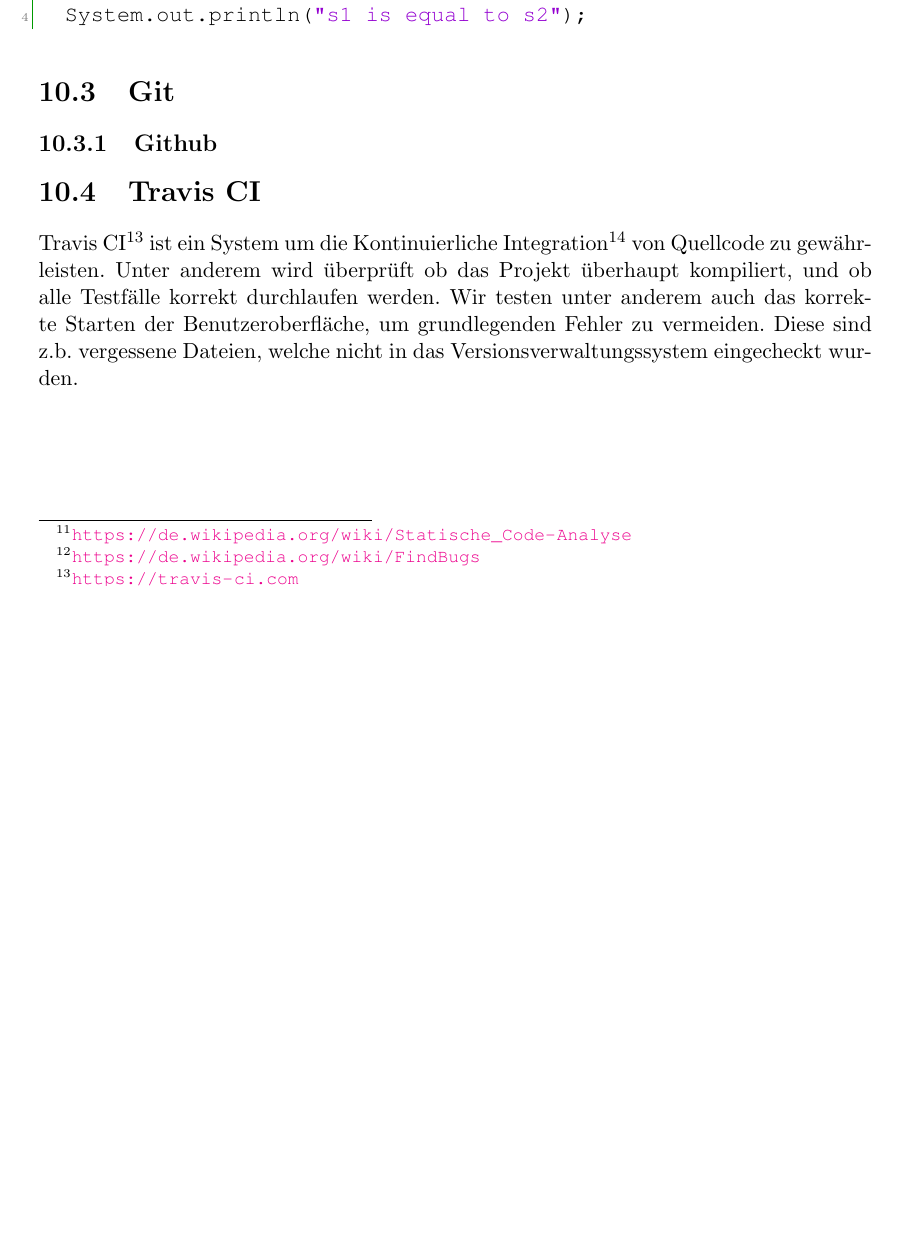
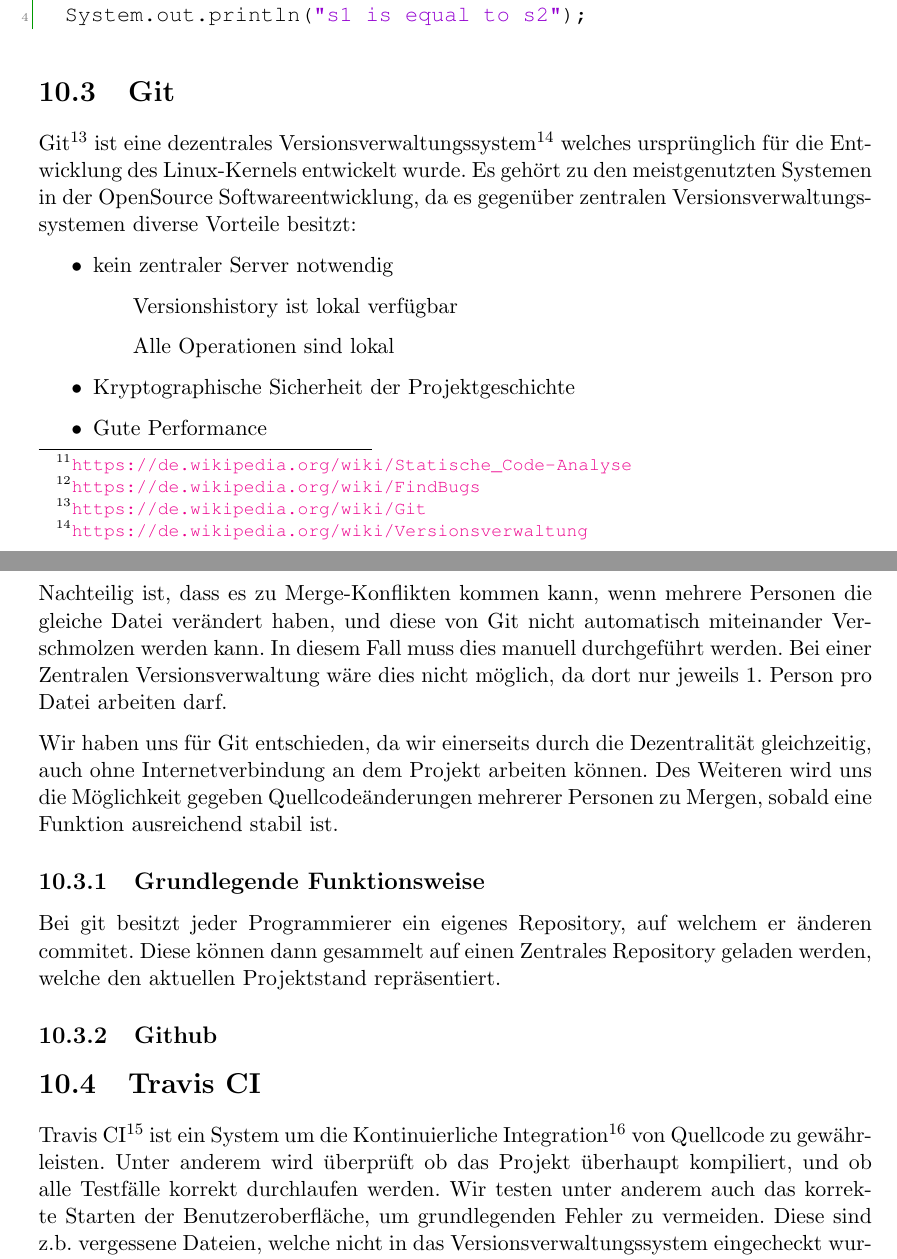
Before and after one commit to Projekt-CMM/CMM, a LaTeX book (doc/de/Vorlage_DA.tex, which reads doc/de/chapters/development/03-git.tex): part of page 118 of 124 before the commit and two parts of pages 118 and 119 of 125 after it, the two joined at a grey line, cut so that both start at the same text, the shorter picture padded with empty space. Compiled offline with pdfLaTeX.

Commit message:
[enh] documentation

```diff
--- a/doc/de/chapters/development/03-git.tex
+++ b/doc/de/chapters/development/03-git.tex
@@ -9,4 +9,22 @@
 %	--------------------------------------------------------
 \section{Git}
 
+Git\footnote{\url{https://de.wikipedia.org/wiki/Git}} ist eine dezentrales Versionsverwaltungssystem\footnote{\url{https://de.wikipedia.org/wiki/Versionsverwaltung}} welches urspr\"unglich f\"ur die Entwicklung des Linux-Kernels entwickelt wurde. Es geh\"ort zu den meistgenutzten Systemen in der OpenSource Softwareentwicklung, da es gegen\"uber zentralen Versionsverwaltungssystemen diverse Vorteile besitzt:
+
+\begin{itemize}
+  \item kein zentraler Server notwendig
+  \subitem Versionshistory ist lokal verf\"ugbar
+  \subitem Alle Operationen sind lokal
+  \item Kryptographische Sicherheit der Projektgeschichte
+  \item Gute Performance
+\end{itemize}
+
+Nachteilig ist, dass es zu Merge-Konflikten kommen kann, wenn mehrere Personen die gleiche Datei ver\"andert haben, und diese von Git nicht automatisch miteinander Verschmolzen werden kann. In diesem Fall muss dies manuell durchgef\"uhrt werden. Bei einer Zentralen Versionsverwaltung w\"are dies nicht m\"oglich, da dort nur jeweils 1. Person pro Datei arbeiten darf.
+
+Wir haben uns f\"ur Git entschieden, da wir einerseits durch die Dezentralit\"at gleichzeitig, auch ohne Internetverbindung an dem Projekt arbeiten k\"onnen. Des Weiteren wird uns die M\"oglichkeit gegeben Quellcode\"anderungen mehrerer Personen zu Mergen, sobald eine Funktion ausreichend stabil ist.
+
+\subsection{Grundlegende Funktionsweise}
+
+Bei git besitzt jeder Programmierer ein eigenes Repository, auf welchem er \"anderen commitet. Diese k\"onnen dann gesammelt auf einen Zentrales Repository geladen werden, welche den aktuellen Projektstand repr\"asentiert.
+
 \subsection{Github}
```
